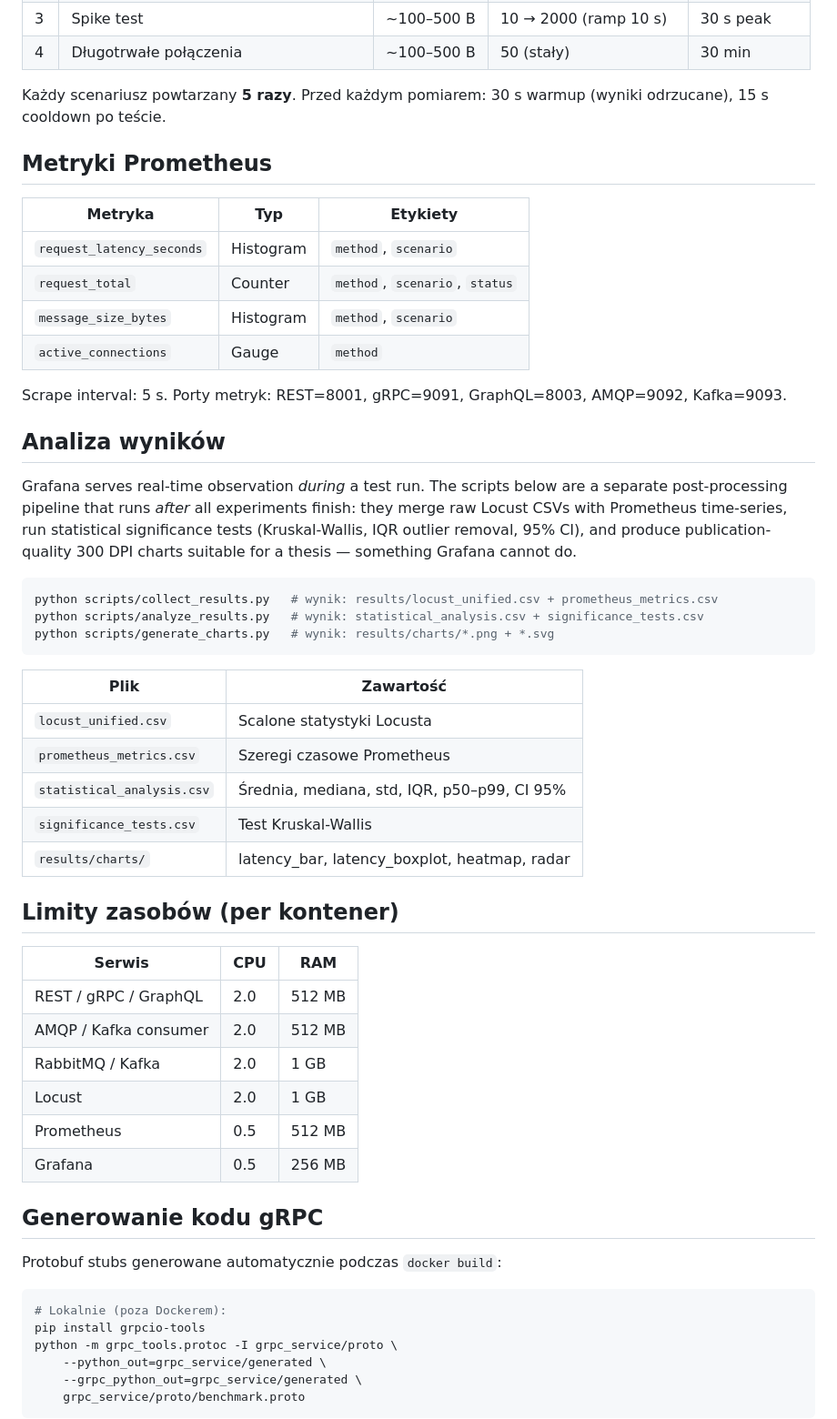
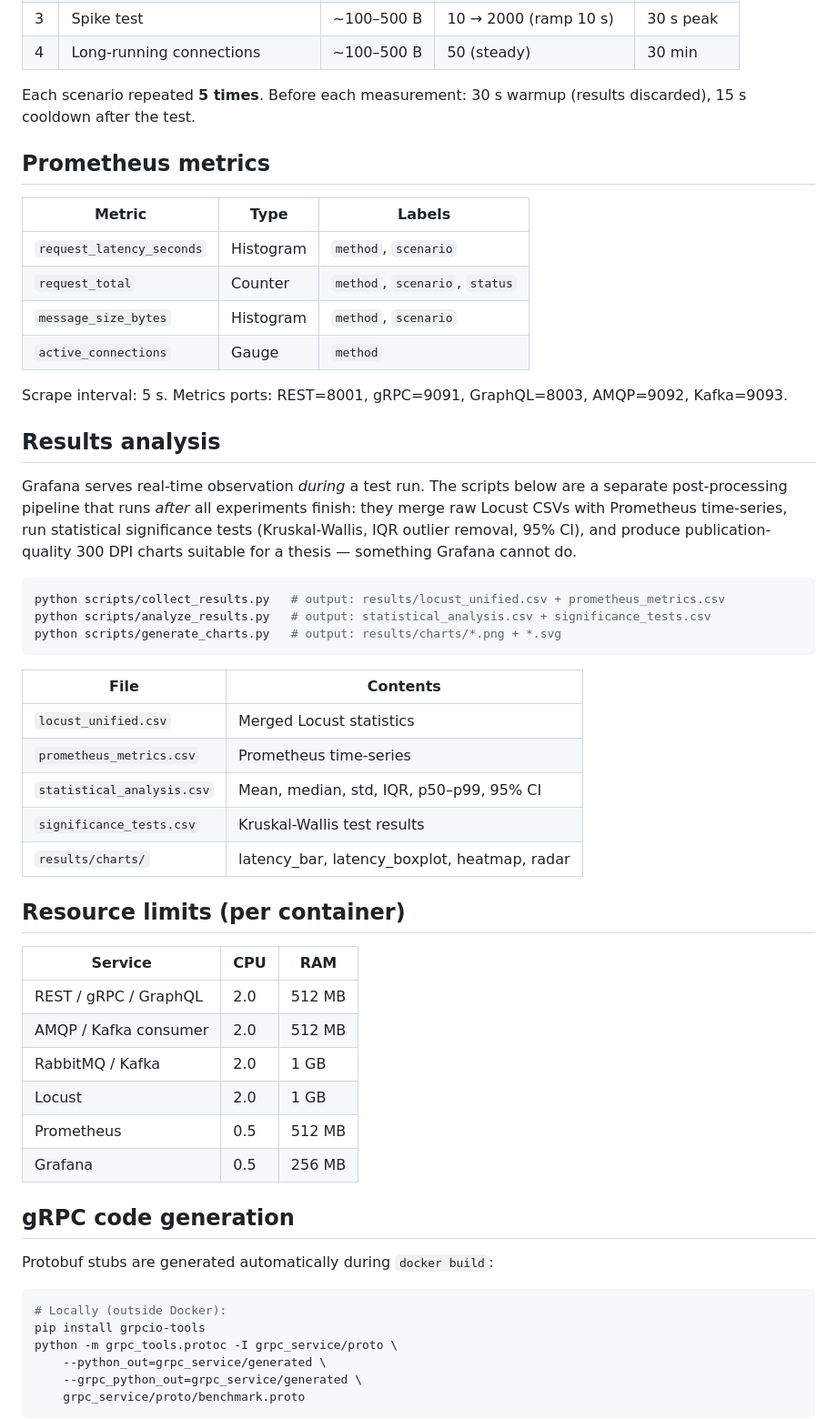
Before and after one commit to Michal-Suhak/communication-methods-benchmark, a Markdown page: README.md, the part around one of its changes. Shown at 91% size. Rendered like a GitHub page.

````diff
--- a/README.md
+++ b/README.md
@@ -79,41 +79,41 @@ Pełna dokumentacja uruchamiania: [`RUN_INSTRUCTION.md`](RUN_INSTRUCTION.md)
 | 3 | Spike test | ~100–500 B | 10 → 2000 (ramp 10 s) | 30 s peak |
-| 4 | Długotrwałe połączenia | ~100–500 B | 50 (stały) | 30 min |
+| 4 | Long-running connections | ~100–500 B | 50 (steady) | 30 min |
 
-Każdy scenariusz powtarzany **5 razy**. Przed każdym pomiarem: 30 s warmup (wyniki odrzucane), 15 s cooldown po teście.
+Each scenario repeated **5 times**. Before each measurement: 30 s warmup (results discarded), 15 s cooldown after the test.
 
-## Metryki Prometheus
+## Prometheus metrics
 
-| Metryka | Typ | Etykiety |
-|---------|-----|---------|
+| Metric | Type | Labels |
+|--------|------|--------|
 | `request_latency_seconds` | Histogram | `method`, `scenario` |
 | `request_total` | Counter | `method`, `scenario`, `status` |
 | `message_size_bytes` | Histogram | `method`, `scenario` |
 | `active_connections` | Gauge | `method` |
 
-Scrape interval: 5 s. Porty metryk: REST=8001, gRPC=9091, GraphQL=8003, AMQP=9092, Kafka=9093.
+Scrape interval: 5 s. Metrics ports: REST=8001, gRPC=9091, GraphQL=8003, AMQP=9092, Kafka=9093.
 
-## Analiza wyników
+## Results analysis
 
 Grafana serves real-time observation *during* a test run. The scripts below are a separate post-processing pipeline that runs *after* all experiments finish: they merge raw Locust CSVs with Prometheus time-series, run statistical significance tests (Kruskal-Wallis, IQR outlier removal, 95% CI), and produce publication-quality 300 DPI charts suitable for a thesis — something Grafana cannot do.
 
 ```bash
-python scripts/collect_results.py   # wynik: results/locust_unified.csv + prometheus_metrics.csv
-python scripts/analyze_results.py   # wynik: statistical_analysis.csv + significance_tests.csv
-python scripts/generate_charts.py   # wynik: results/charts/*.png + *.svg
+python scripts/collect_results.py   # output: results/locust_unified.csv + prometheus_metrics.csv
+python scripts/analyze_results.py   # output: statistical_analysis.csv + significance_tests.csv
+python scripts/generate_charts.py   # output: results/charts/*.png + *.svg
 ```
 
-| Plik | Zawartość |
-|------|-----------|
-| `locust_unified.csv` | Scalone statystyki Locusta |
-| `prometheus_metrics.csv` | Szeregi czasowe Prometheus |
-| `statistical_analysis.csv` | Średnia, mediana, std, IQR, p50–p99, CI 95% |
-| `significance_tests.csv` | Test Kruskal-Wallis |
+| File | Contents |
+|------|----------|
+| `locust_unified.csv` | Merged Locust statistics |
+| `prometheus_metrics.csv` | Prometheus time-series |
+| `statistical_analysis.csv` | Mean, median, std, IQR, p50–p99, 95% CI |
+| `significance_tests.csv` | Kruskal-Wallis test results |
 | `results/charts/` | latency_bar, latency_boxplot, heatmap, radar |
 
-## Limity zasobów (per kontener)
+## Resource limits (per container)
 
-| Serwis | CPU | RAM |
-|--------|-----|-----|
+| Service | CPU | RAM |
+|---------|-----|-----|
 | REST / gRPC / GraphQL | 2.0 | 512 MB |
 | AMQP / Kafka consumer | 2.0 | 512 MB |
 | RabbitMQ / Kafka | 2.0 | 1 GB |
@@ -121,12 +121,12 @@ python scripts/generate_charts.py   # wynik: results/charts/*.png + *.svg
 | Prometheus | 0.5 | 512 MB |
 | Grafana | 0.5 | 256 MB |
 
-## Generowanie kodu gRPC
+## gRPC code generation
 
-Protobuf stubs generowane automatycznie podczas `docker build`:
+Protobuf stubs are generated automatically during `docker build`:
 
 ```bash
-# Lokalnie (poza Dockerem):
+# Locally (outside Docker):
 pip install grpcio-tools
 python -m grpc_tools.protoc -I grpc_service/proto \
     --python_out=grpc_service/generated \
````
Also changed, not shown: other parts of README.md (+34 -34 lines).
